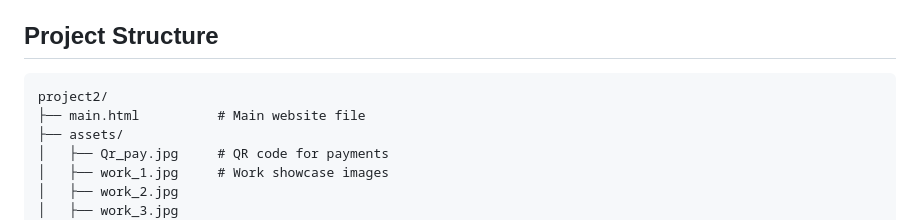
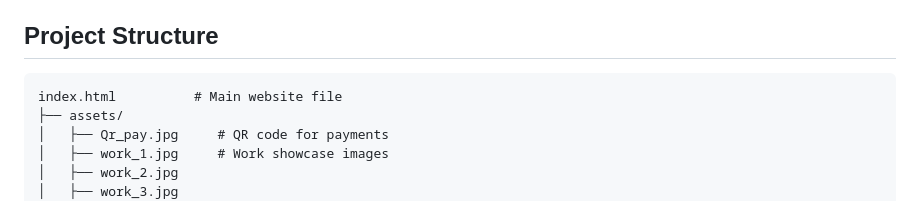
Before and after one commit to spywithcode/Gateway-Provider, a Markdown page: README.md, the part around the change. Rendered like a GitHub page.

````diff
--- a/README.md
+++ b/README.md
@@ -32,8 +32,7 @@ This project is a static website built as a landing page for Ethical Gateway Pro
 ## Project Structure
 
 ```
-project2/
-├── main.html          # Main website file
+index.html          # Main website file
 ├── assets/
 │   ├── Qr_pay.jpg     # QR code for payments
 │   ├── work_1.jpg     # Work showcase images
````
